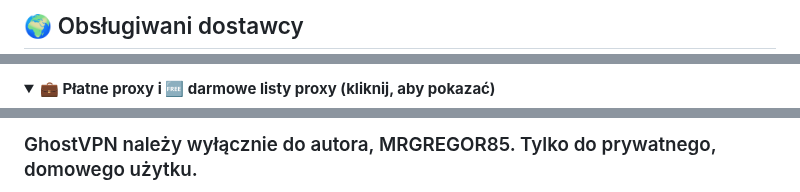
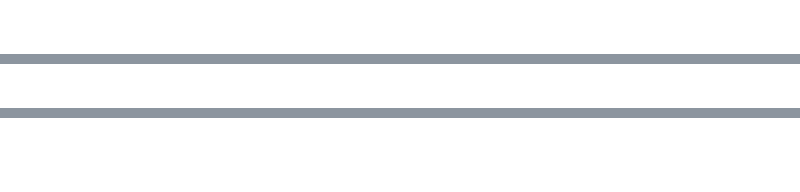
Before and after one commit to MRGREGOR85/GhostVPN, a Markdown page: README_PL.md, 3 parts joined by grey strips. Drawn GitHub-style; folded sections open; blank space fills up the shorter version.

```diff
--- a/README_PL.md
+++ b/README_PL.md
@@ -63,3 +40,3 @@ Korzystasz z własnego konta VPN (`NordVPN`, `Surfshark`, `ProtonVPN`, `Mullvad`
 
-## 🌍 Obsługiwani dostawcy
+<a id="funkcje"></a>
 
@@ -115,5 +81,4 @@ WireGuard to nie dostawca, tylko szybki protokół VPN. Jeśli Twój dostawca (p
 </details>
 
 <details>
-<summary><b>💼 Płatne proxy i 🆓 darmowe listy proxy (kliknij, aby pokazać)</b></summary>
 
@@ -154,3 +120,3 @@ Twój login VPN jest szyfrowany przez Windows (DPAPI) i zostaje na Twoim kompute
 
-### GhostVPN należy wyłącznie do autora, MRGREGOR85. Tylko do prywatnego, domowego użytku.
+<a id="licencja"></a>
 
```
Also changed, not shown: other parts of README_PL.md (+81 -106 lines).
